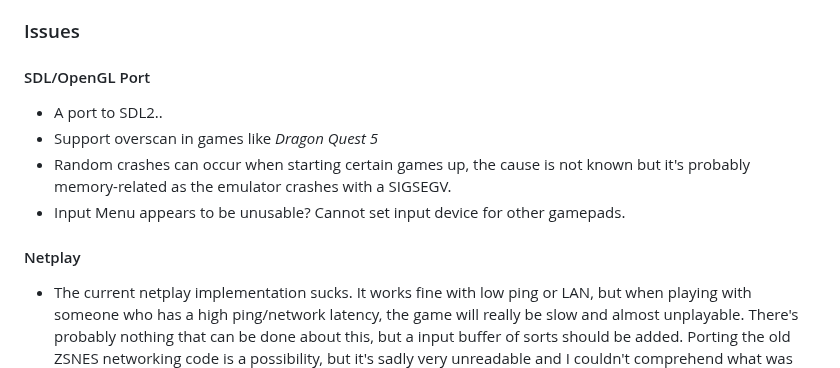
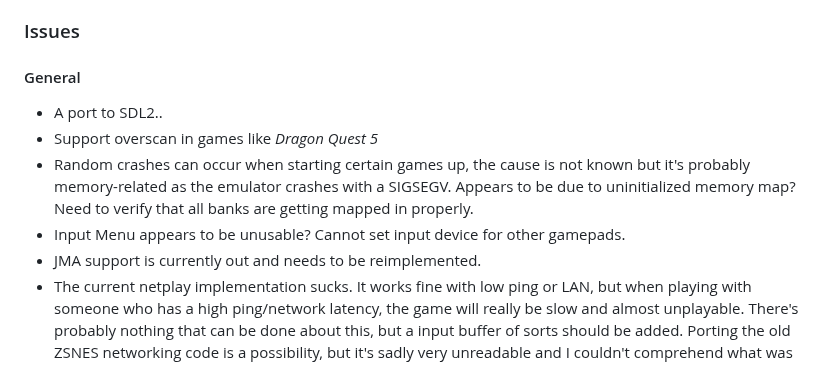
Before and after one commit to xyproto/zsnes, a Markdown page: README.md, the part around the change. GitHub-like rendering.

```diff
--- a/README.md
+++ b/README.md
@@ -104,13 +104,12 @@ Thanks to Christoph Mallon for the commits that this fork is based on.
 
 ### Issues
 
-#### SDL/OpenGL Port
+#### General
 - A port to SDL2..
 - Support overscan in games like *Dragon Quest 5*
-- Random crashes can occur when starting certain games up, the cause is not known but it's probably memory-related as the emulator crashes with a SIGSEGV.
+- Random crashes can occur when starting certain games up, the cause is not known but it's probably memory-related as the emulator crashes with a SIGSEGV. Appears to be due to uninitialized memory map? Need to verify that all banks are getting mapped in properly.
 - Input Menu appears to be unusable? Cannot set input device for other gamepads.
-
-#### Netplay
+- JMA support is currently out and needs to be reimplemented.
 - The current netplay implementation sucks. It works fine with low ping or LAN, but when playing with someone who has a high ping/network latency, the game will really be slow and almost unplayable. There's probably nothing that can be done about this, but a input buffer of sorts should be added. Porting the old ZSNES networking code is a possibility, but it's sadly very unreadable and I couldn't comprehend what was going on in the communication side of things.
 
 #### Compatibility
```
